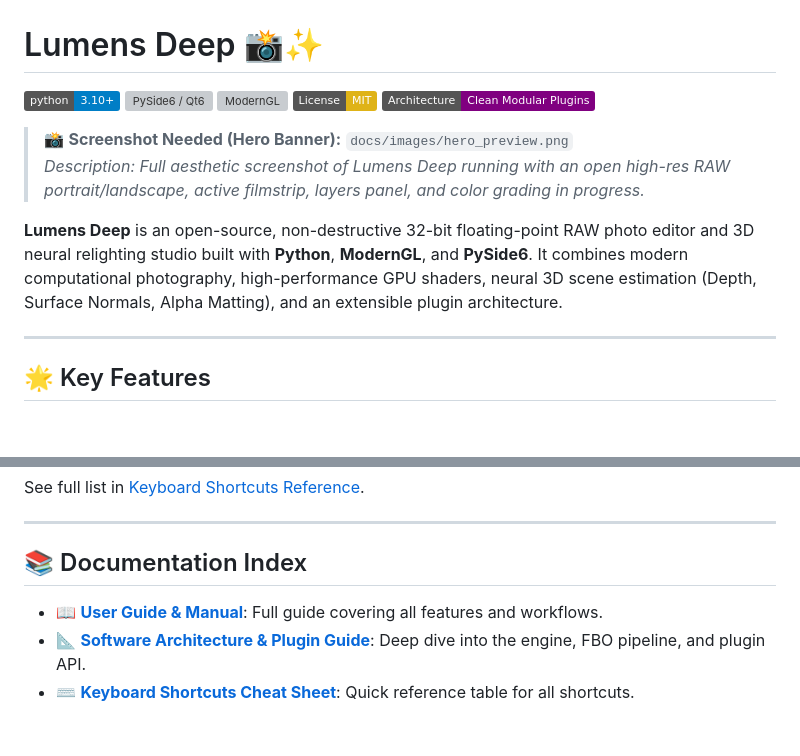
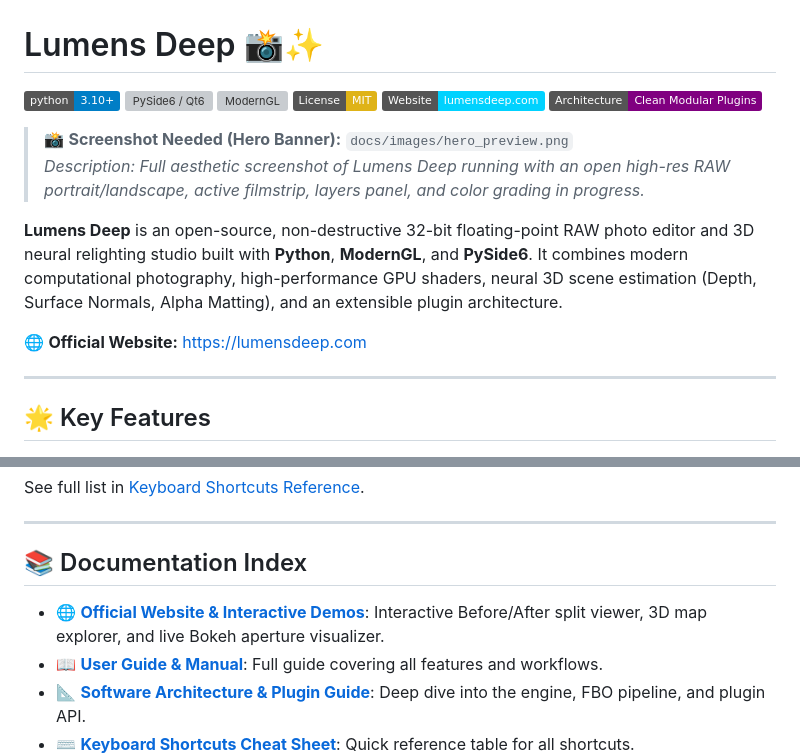
Before and after one commit to 3dcarrots/LumensDeep, a Markdown page: README.md, 2 parts joined by grey strips. Drawn GitHub-style; badges without logos; blank space fills up the shorter version; grey boxes are pictures that could not be loaded.

Commit message:
docs: add official website link and badge to README

```diff
--- a/README.md
+++ b/README.md
@@ -4,6 +4,7 @@
 [![PySide6 / Qt6](https://img.shields.io/badge/GUI-PySide6%20%2F%20Qt6-green.svg)](https://pypi.org/project/PySide6/)
 [![ModernGL](https://img.shields.io/badge/GPU-ModernGL%20%2F%20OpenGL%203.3+-orange.svg)](https://github.com/moderngl/moderngl)
 [![License: MIT](https://img.shields.io/badge/License-MIT-yellow.svg)](LICENSE)
+[![Website](https://img.shields.io/badge/Website-lumensdeep.com-00d2ff.svg)](https://lumensdeep.com/)
 [![Architecture: Clean Modular](https://img.shields.io/badge/Architecture-Clean%20Modular%20Plugins-purple.svg)](docs/ARCHITECTURE.md)
 
 <!-- SCREENSHOT PLACEHOLDER: docs/images/hero_preview.png -->
@@ -11,6 +12,8 @@
 > *Description: Full aesthetic screenshot of Lumens Deep running with an open high-res RAW portrait/landscape, active filmstrip, layers panel, and color grading in progress.*
 
 **Lumens Deep** is an open-source, non-destructive 32-bit floating-point RAW photo editor and 3D neural relighting studio built with **Python**, **ModernGL**, and **PySide6**. It combines modern computational photography, high-performance GPU shaders, neural 3D scene estimation (Depth, Surface Normals, Alpha Matting), and an extensible plugin architecture.
+
+🌐 **Official Website:** [https://lumensdeep.com](https://lumensdeep.com/)
 
 ---
 
@@ -177,6 +180,7 @@ See full list in [Keyboard Shortcuts Reference](docs/SHORTCUTS.md).
 
 ## 📚 Documentation Index
 
+- 🌐 **[Official Website & Interactive Demos](https://lumensdeep.com)**: Interactive Before/After split viewer, 3D map explorer, and live Bokeh aperture visualizer.
 - 📖 **[User Guide & Manual](docs/USER_GUIDE.md)**: Full guide covering all features and workflows.
 - 📐 **[Software Architecture & Plugin Guide](docs/ARCHITECTURE.md)**: Deep dive into the engine, FBO pipeline, and plugin API.
 - ⌨️ **[Keyboard Shortcuts Cheat Sheet](docs/SHORTCUTS.md)**: Quick reference table for all shortcuts.
```
